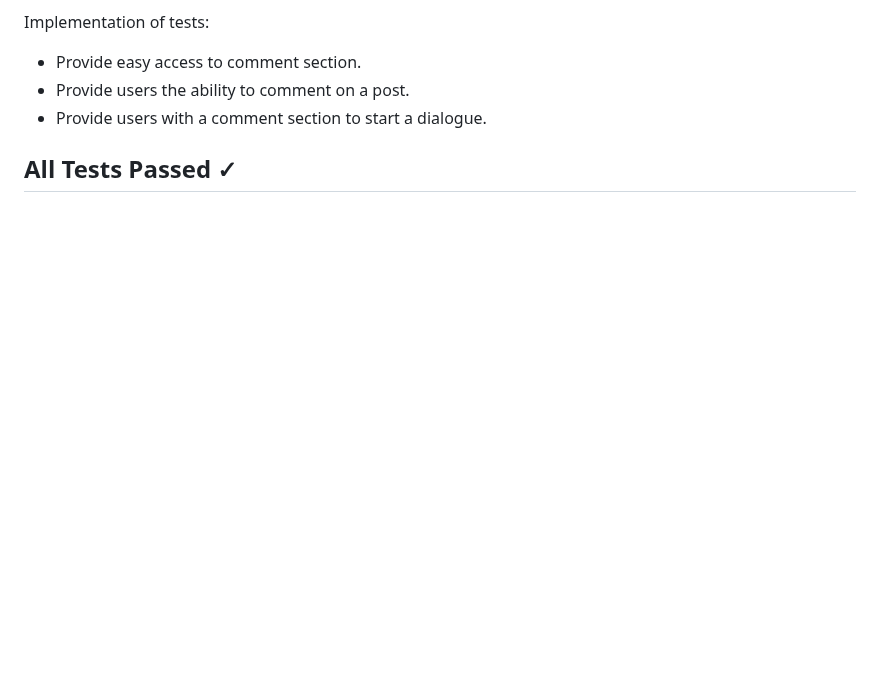
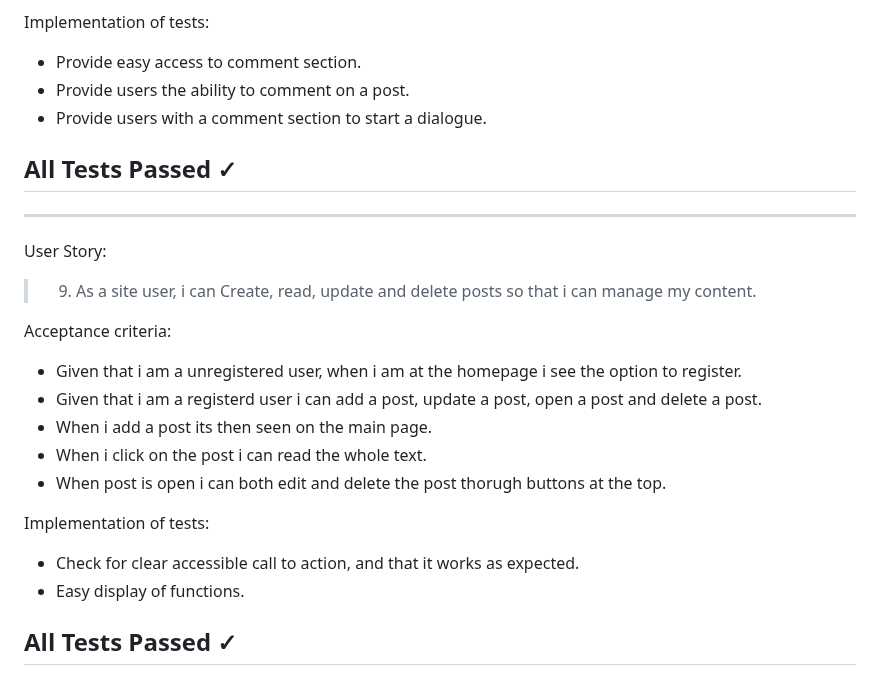
Before and after one commit to Code-Institute-Submissions/Dominikwigh-carblog-django, a Markdown page: README.md, the part around the change. GitHub-like rendering; blank space fills up the shorter version.

Commit message:
write ninth user story test

```diff
--- a/README.md
+++ b/README.md
@@ -290,3 +290,20 @@ Implementation of tests:
 * Provide users with a comment section to start a dialogue.
 
 ## All Tests Passed &check;
+---
+User Story:
+> 9. As a site user, i can Create, read, update and delete posts so that i can manage my content.
+
+Acceptance criteria:
+* Given that i am a unregistered user, when i am at the homepage i see the option to register.
+* Given that i am a registerd user i can add a post, update a post, open a post and delete a post.
+* When i add a post its then seen on the main page.
+* When i click on the post i can read the whole text.
+* When post is open i can both edit and delete the post thorugh buttons at the top.
+
+
+Implementation of tests:
+* Check for clear accessible call to action, and that it works as expected.
+* Easy display of functions.
+
+## All Tests Passed &check;
```
